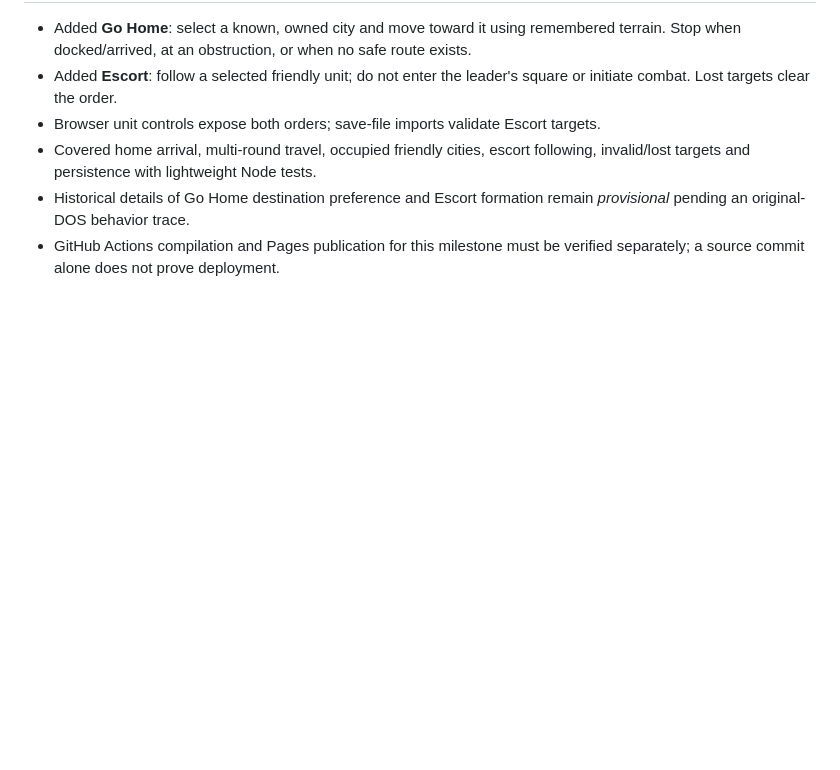
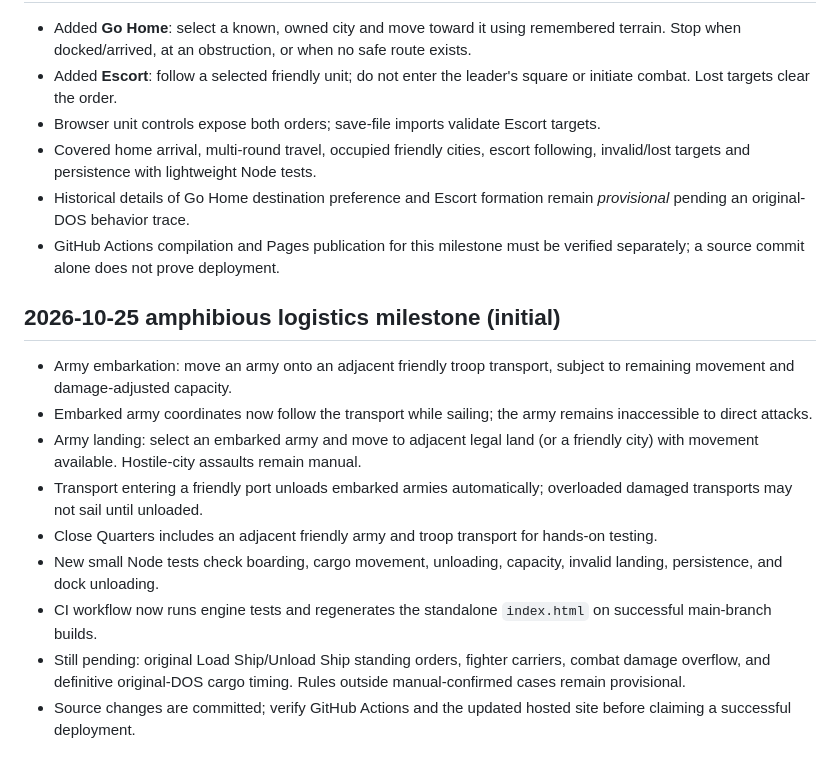
Before and after one commit to funkatron/empirata, a Markdown page: docs/ENGINE_STATUS.md, the part around the change. Rendered like a GitHub page; blank space fills up the shorter version.

Commit message:
Document initial amphibious transport milestone and remaining gaps

```diff
--- a/docs/ENGINE_STATUS.md
+++ b/docs/ENGINE_STATUS.md
@@ -51,3 +51,15 @@ Close Quarters includes additional blue armies so players can engage in multiple
 - Covered home arrival, multi-round travel, occupied friendly cities, escort following, invalid/lost targets and persistence with lightweight Node tests.
 - Historical details of Go Home destination preference and Escort formation remain *provisional* pending an original-DOS behavior trace.
 - GitHub Actions compilation and Pages publication for this milestone must be verified separately; a source commit alone does not prove deployment.
+
+## 2026-10-25 amphibious logistics milestone (initial)
+
+- Army embarkation: move an army onto an adjacent friendly troop transport, subject to remaining movement and damage-adjusted capacity.
+- Embarked army coordinates now follow the transport while sailing; the army remains inaccessible to direct attacks.
+- Army landing: select an embarked army and move to adjacent legal land (or a friendly city) with movement available. Hostile-city assaults remain manual.
+- Transport entering a friendly port unloads embarked armies automatically; overloaded damaged transports may not sail until unloaded.
+- Close Quarters includes an adjacent friendly army and troop transport for hands-on testing.
+- New small Node tests check boarding, cargo movement, unloading, capacity, invalid landing, persistence, and dock unloading.
+- CI workflow now runs engine tests and regenerates the standalone `index.html` on successful main-branch builds.
+- Still pending: original Load Ship/Unload Ship standing orders, fighter carriers, combat damage overflow, and definitive original-DOS cargo timing. Rules outside manual-confirmed cases remain provisional.
+- Source changes are committed; verify GitHub Actions and the updated hosted site before claiming a successful deployment.
```
